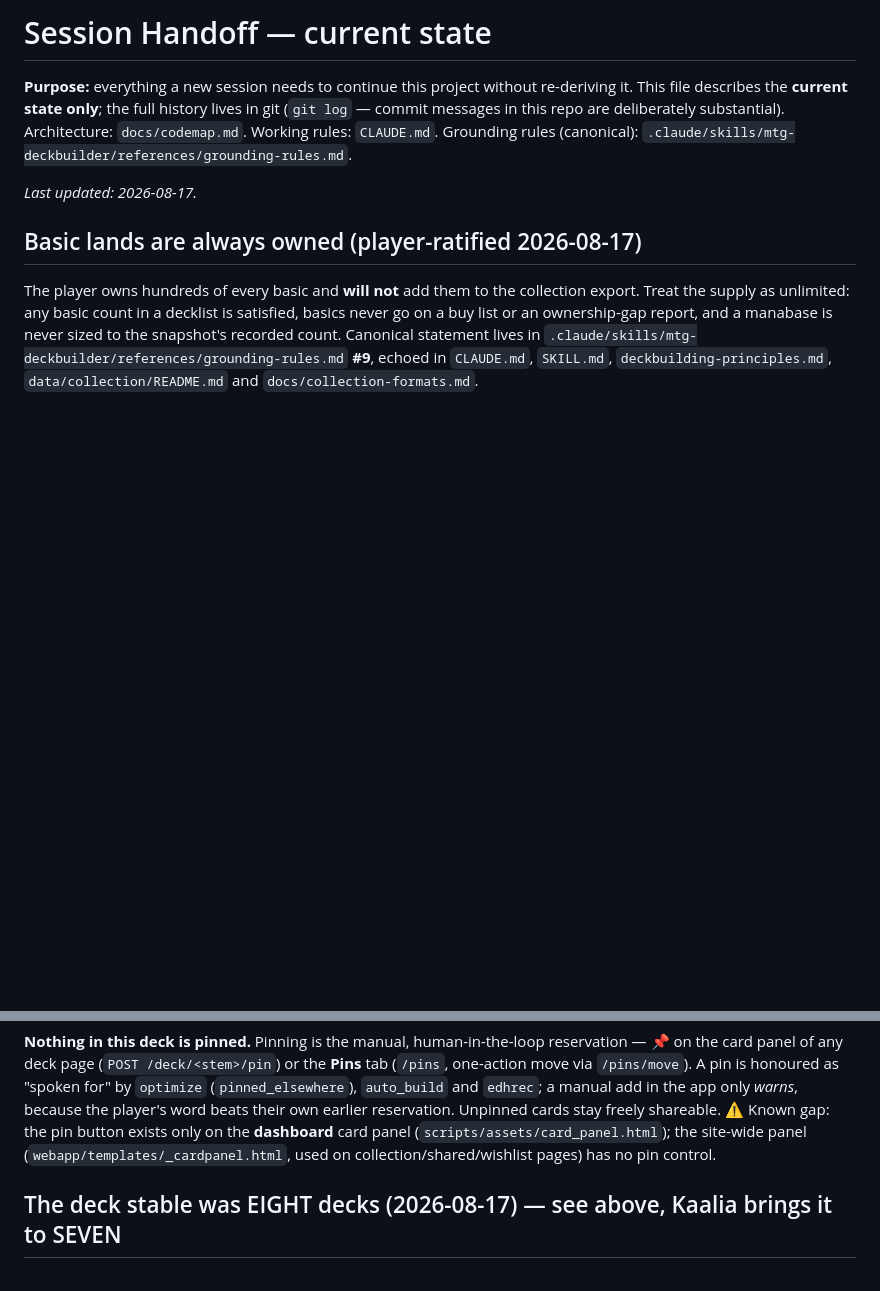
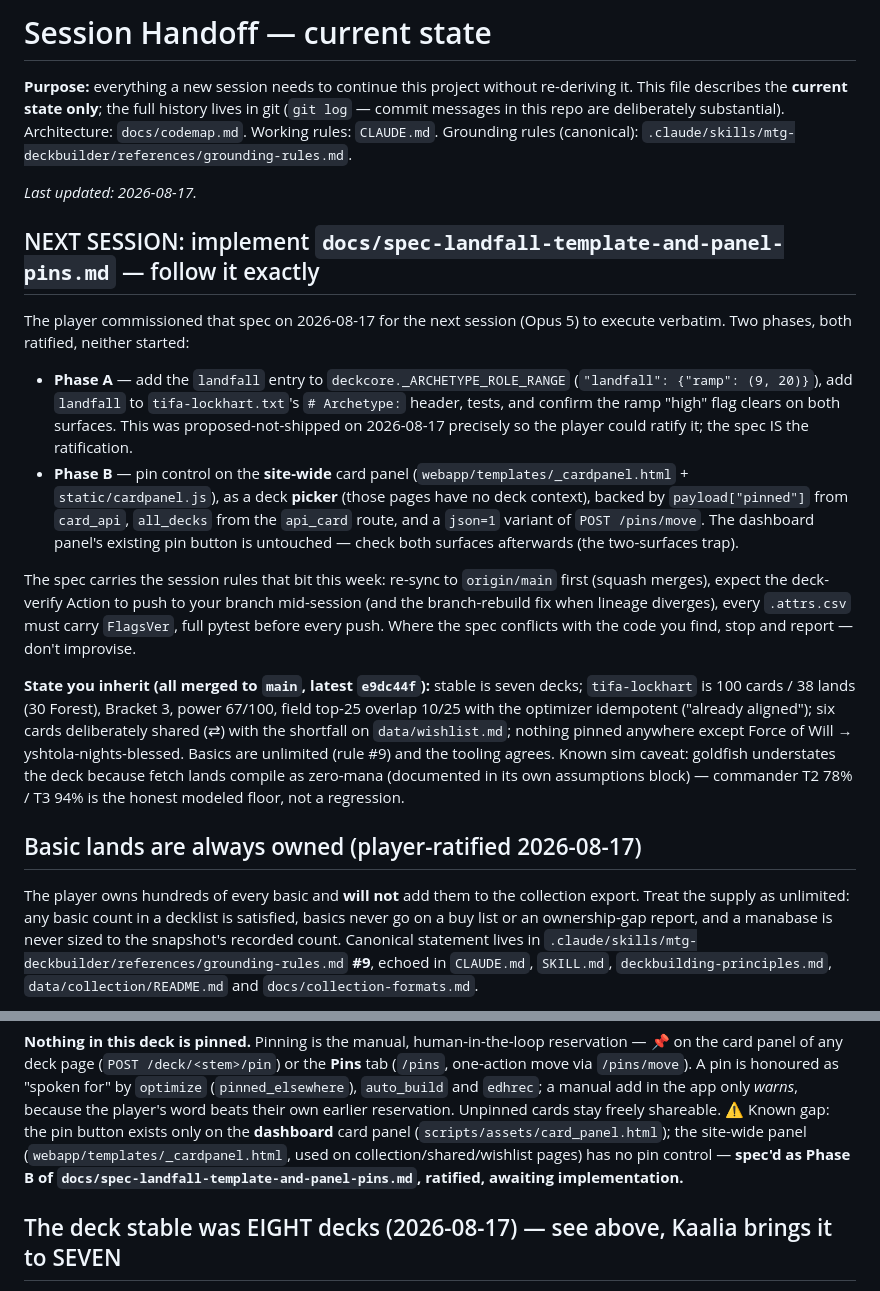
Before and after one commit to bmfrench89/MTGDeckBuilder, a Markdown page: docs/handoff.md, 2 parts joined by grey strips. GitHub-like rendering; blank space fills up the shorter version.

```diff
--- a/docs/handoff.md
+++ b/docs/handoff.md
@@ -7,6 +7,39 @@ Architecture: `docs/codemap.md`. Working rules: `CLAUDE.md`. Grounding rules
 (canonical): `.claude/skills/mtg-deckbuilder/references/grounding-rules.md`.
 
 _Last updated: 2026-08-17._
+
+## NEXT SESSION: implement `docs/spec-landfall-template-and-panel-pins.md` — follow it exactly
+
+The player commissioned that spec on 2026-08-17 for the next session (Opus 5) to
+execute verbatim. Two phases, both ratified, neither started:
+
+- **Phase A** — add the `landfall` entry to `deckcore._ARCHETYPE_ROLE_RANGE`
+  (`"landfall": {"ramp": (9, 20)}`), add `landfall` to `tifa-lockhart.txt`'s
+  `# Archetype:` header, tests, and confirm the ramp "high" flag clears on both
+  surfaces. This was proposed-not-shipped on 2026-08-17 precisely so the player
+  could ratify it; the spec IS the ratification.
+- **Phase B** — pin control on the **site-wide** card panel
+  (`webapp/templates/_cardpanel.html` + `static/cardpanel.js`), as a deck **picker**
+  (those pages have no deck context), backed by `payload["pinned"]` from
+  `card_api`, `all_decks` from the `api_card` route, and a `json=1` variant of
+  `POST /pins/move`. The dashboard panel's existing pin button is untouched —
+  check both surfaces afterwards (the two-surfaces trap).
+
+The spec carries the session rules that bit this week: re-sync to `origin/main`
+first (squash merges), expect the deck-verify Action to push to your branch
+mid-session (and the branch-rebuild fix when lineage diverges), every `.attrs.csv`
+must carry `FlagsVer`, full pytest before every push. Where the spec conflicts
+with the code you find, stop and report — don't improvise.
+
+**State you inherit (all merged to `main`, latest `e9dc44f`):** stable is seven
+decks; `tifa-lockhart` is 100 cards / 38 lands (30 Forest), Bracket 3, power
+67/100, field top-25 overlap 10/25 with the optimizer idempotent ("already
+aligned"); six cards deliberately shared (⇄) with the shortfall on
+`data/wishlist.md`; nothing pinned anywhere except Force of Will →
+yshtola-nights-blessed. Basics are unlimited (rule #9) and the tooling agrees.
+Known sim caveat: goldfish understates the deck because fetch lands compile as
+zero-mana (documented in its own assumptions block) — commander T2 78% / T3 94%
+is the honest modeled floor, not a regression.
 
 ## Basic lands are always owned (player-ratified 2026-08-17)
 
@@ -69,7 +102,8 @@ shortfall is on `data/wishlist.md`.
 *warns*, because the player's word beats their own earlier reservation. Unpinned cards stay
 freely shareable. ⚠ Known gap: the pin button exists only on the **dashboard** card panel
 (`scripts/assets/card_panel.html`); the site-wide panel (`webapp/templates/_cardpanel.html`,
-used on collection/shared/wishlist pages) has no pin control.
+used on collection/shared/wishlist pages) has no pin control — **spec'd as Phase B of
+`docs/spec-landfall-template-and-panel-pins.md`, ratified, awaiting implementation.**
 
 ## The deck stable was EIGHT decks (2026-08-17) — see above, Kaalia brings it to SEVEN
 
```
Also changed, not shown: docs/spec-landfall-template-and-panel-pins.md (added, +236 -0 lines).
